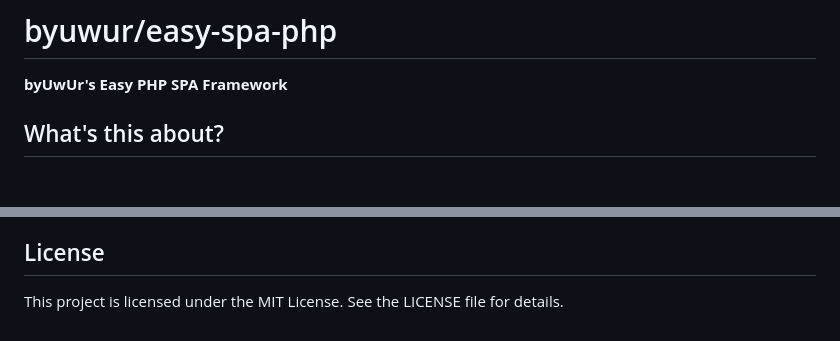
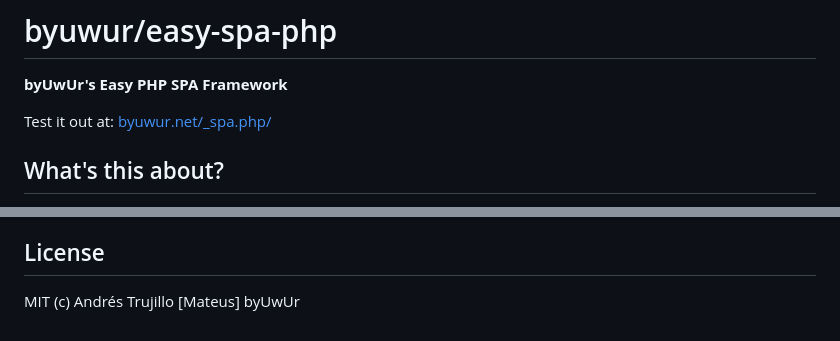
Before and after one commit to byuwur/spa.php, a Markdown page: README.md, 2 parts joined by grey strips. GitHub-like rendering; blank space fills up the shorter version.

```diff
--- a/README.md
+++ b/README.md
@@ -1,6 +1,8 @@
 # byuwur/easy-spa-php
 
 **byUwUr's Easy PHP SPA Framework**
+
+Test it out at: [byuwur.net/\_spa.php/](https://byuwur.net/_spa.php/)
 
 ## What's this about?
 
@@ -61,4 +63,4 @@ This project is a simple, easy-to-use framework for building single-page applica
 
 ## License
 
-This project is licensed under the MIT License. See the LICENSE file for details.
+MIT (c) Andrés Trujillo [Mateus] byUwUr
```
